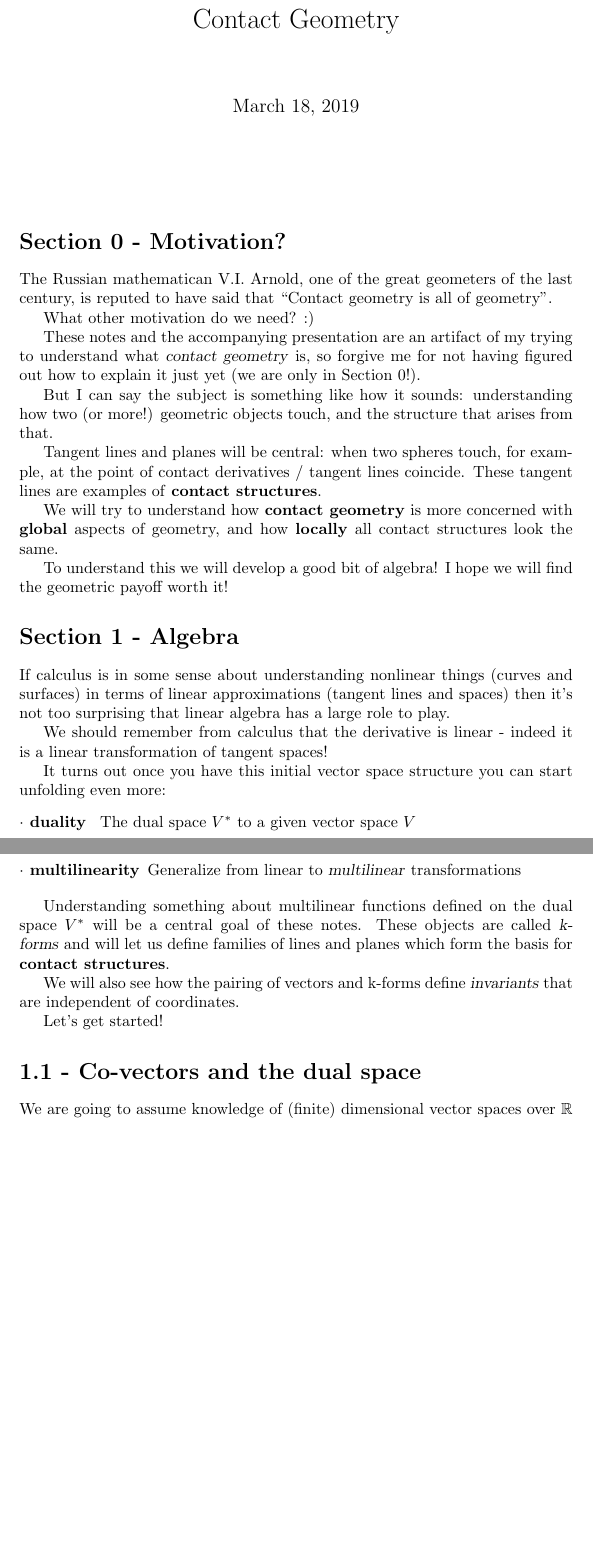
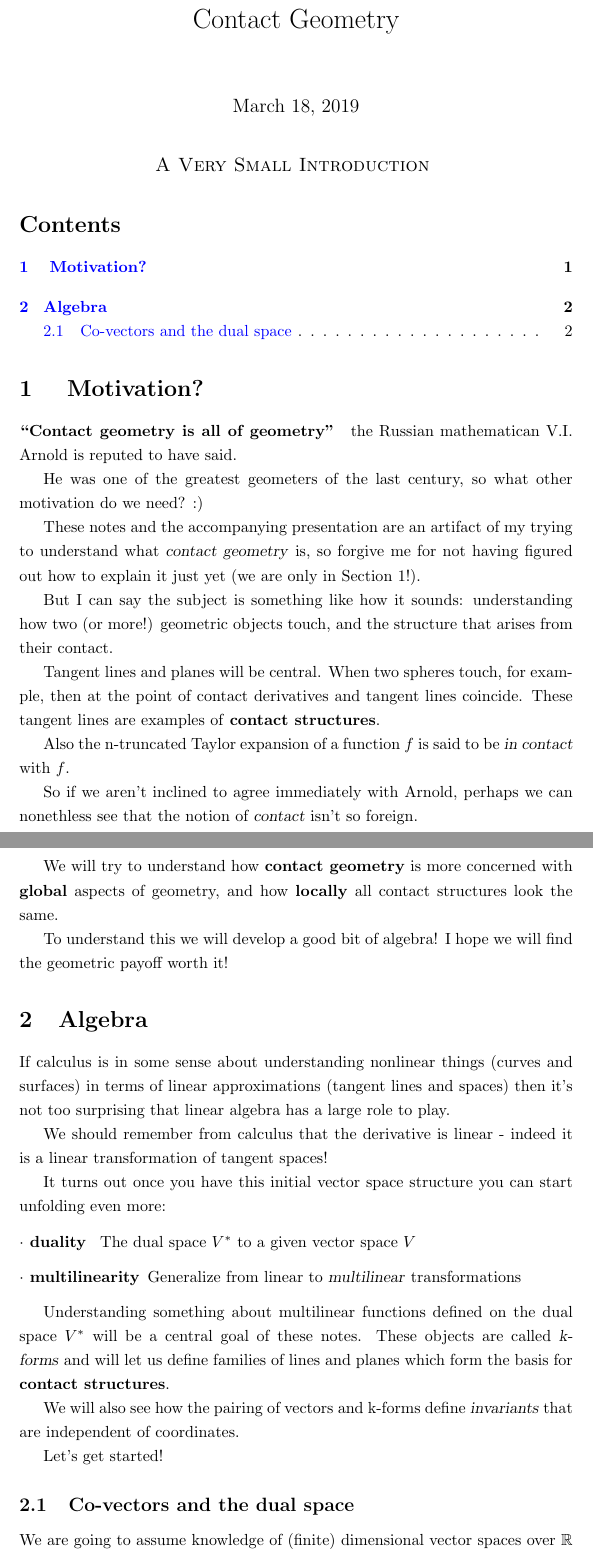
Before and after one commit to radicaljims/contact, a LaTeX document (notes.tex): two parts of pages 1 and 2 of 3, joined at a grey line, cut so that both start at the same text, the shorter picture padded with empty space. Compiled offline with pdfLaTeX.

Commit message:
Faff about

```diff
--- a/notes.tex
+++ b/notes.tex
@@ -11,23 +14,34 @@
-\vspace{.5pc}
-\vspace{2pc}
+\centerline{\sc \large A Very Small Introduction }
+% \vspace{.5pc}
+% \vspace{2pc}
+\onehalfspace
 
-\section* {Section 0 - Motivation?}
+\tableofcontents
 
-The Russian mathematican V.I. Arnold, one of the great geometers of the last
-century, is reputed to have said that ``Contact geometry is all of geometry''.
+\section { Motivation?}
 
-What other motivation do we need? :)
+\paragraph{``Contact geometry is all of geometry''} the Russian mathematican
+V.I. Arnold is reputed to have said.
+
+He was one of the greatest geometers of the last century, so what other
+motivation do we need? :)
 
 These notes and the accompanying presentation are an artifact of my trying to
 understand what \textsl{contact geometry} is, so forgive me for not having
-figured out how to explain it just yet (we are only in Section 0!).
+figured out how to explain it just yet (we are only in Section 1!).
 
 But I can say the subject is something like how it sounds: understanding how two
-(or more!) geometric objects touch, and the structure that arises from that.
+(or more!) geometric objects touch, and the structure that arises from their contact.
 
-Tangent lines and planes will be central: when two spheres touch, for example,
-at the point of contact derivatives / tangent lines coincide. These tangent
+Tangent lines and planes will be central. When two spheres touch, for example,
+then at the point of contact derivatives and tangent lines coincide. These tangent
 lines are examples of \textbf{contact structures}.
+
+Also the n-truncated Taylor expansion of a function $f$ is said to be \textsl{in
+  contact} with $f$.
+
+So if we aren't inclined to agree immediately with Arnold, perhaps we can nonethless see
+that the notion of \textsl{contact} isn't so foreign.
 
 We will try to understand how \textbf{contact geometry} is more concerned with
 \textbf{global} aspects of geometry, and how \textbf{locally} all contact
@@ -36,7 +50,8 @@ structures look the same.
 To understand this we will develop a good bit of algebra! I hope we will find
 the geometric payoff worth it!
 
-\section* {Section 1 - Algebra}
+\section {Algebra}
+
 If calculus is in some sense about understanding nonlinear things (curves and
 surfaces) in terms of linear approximations (tangent lines and spaces) then it's
 not too surprising that linear algebra has a large role to play.
@@ -62,7 +77,7 @@ We will also see how the pairing of vectors and k-forms define
 
 Let's get started!
 
-\section* {1.1 - Co-vectors and the dual space}
+\subsection {Co-vectors and the dual space}
 
 We are going to assume knowledge of (finite) dimensional vector spaces over
 $\mathbb{R}$ but repeat a few relevant definitions. We'll
```
Also changed, not shown: notes.pdf, notes.tex (7 more changed lines), 1 other file.
